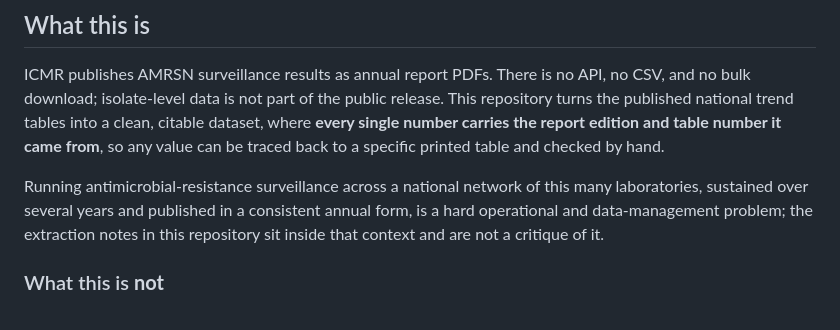
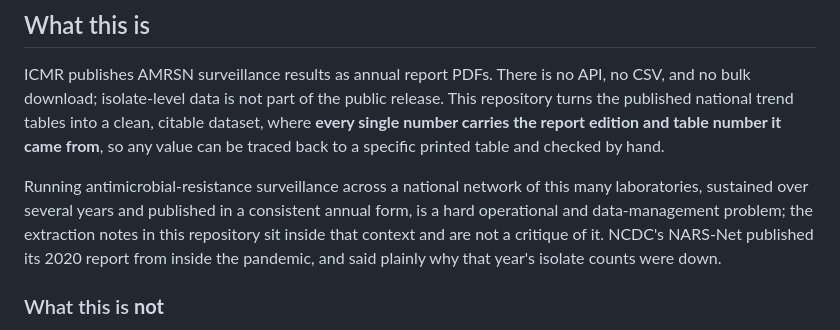
Before and after one commit to yashita-thakur/icmr-amr-tracker, a Markdown page: README.md, the part around the change. GitHub-like rendering.

```diff
--- a/README.md
+++ b/README.md
@@ -25,6 +25,8 @@ Running antimicrobial-resistance surveillance across a national network of this
 many laboratories, sustained over several years and published in a consistent
 annual form, is a hard operational and data-management problem; the extraction
 notes in this repository sit inside that context and are not a critique of it.
+NCDC's NARS-Net published its 2020 report from inside the pandemic, and said
+plainly why that year's isolate counts were down.
 
 ### What this is **not**
 
```
Also changed, not shown: docs/narsnet_v3_research.md (+3 -0 lines).
